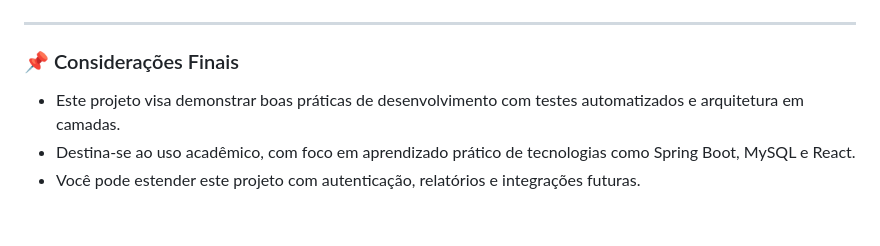
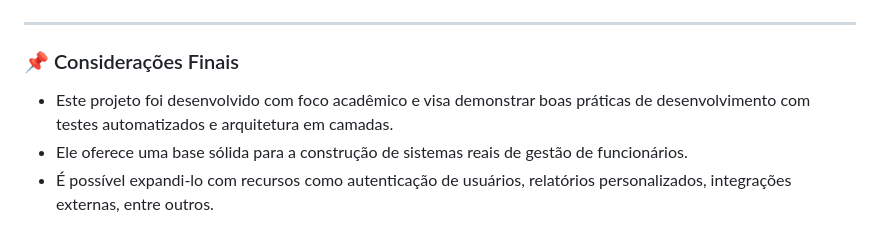
Before and after one commit to Gustavo-Brian/UCB-TS-Trabalho, a Markdown page: README.md, the part around one of its changes. Rendered like a GitHub page.

```diff
--- a/README.md
+++ b/README.md
@@ -104,7 +110,7 @@ http://localhost:porta/
 <h3>📌 Considerações Finais</h3>
 
 <ul>
-  <li>Este projeto visa demonstrar boas práticas de desenvolvimento com testes automatizados e arquitetura em camadas.</li>
-  <li>Destina-se ao uso acadêmico, com foco em aprendizado prático de tecnologias como Spring Boot, MySQL e React.</li>
-  <li>Você pode estender este projeto com autenticação, relatórios e integrações futuras.</li>
+  <li>Este projeto foi desenvolvido com foco acadêmico e visa demonstrar boas práticas de desenvolvimento com testes automatizados e arquitetura em camadas.</li>
+  <li>Ele oferece uma base sólida para a construção de sistemas reais de gestão de funcionários.</li>
+  <li>É possível expandi-lo com recursos como autenticação de usuários, relatórios personalizados, integrações externas, entre outros.</li>
 </ul>
```
Also changed, not shown: other parts of README.md (+17 -11 lines).
